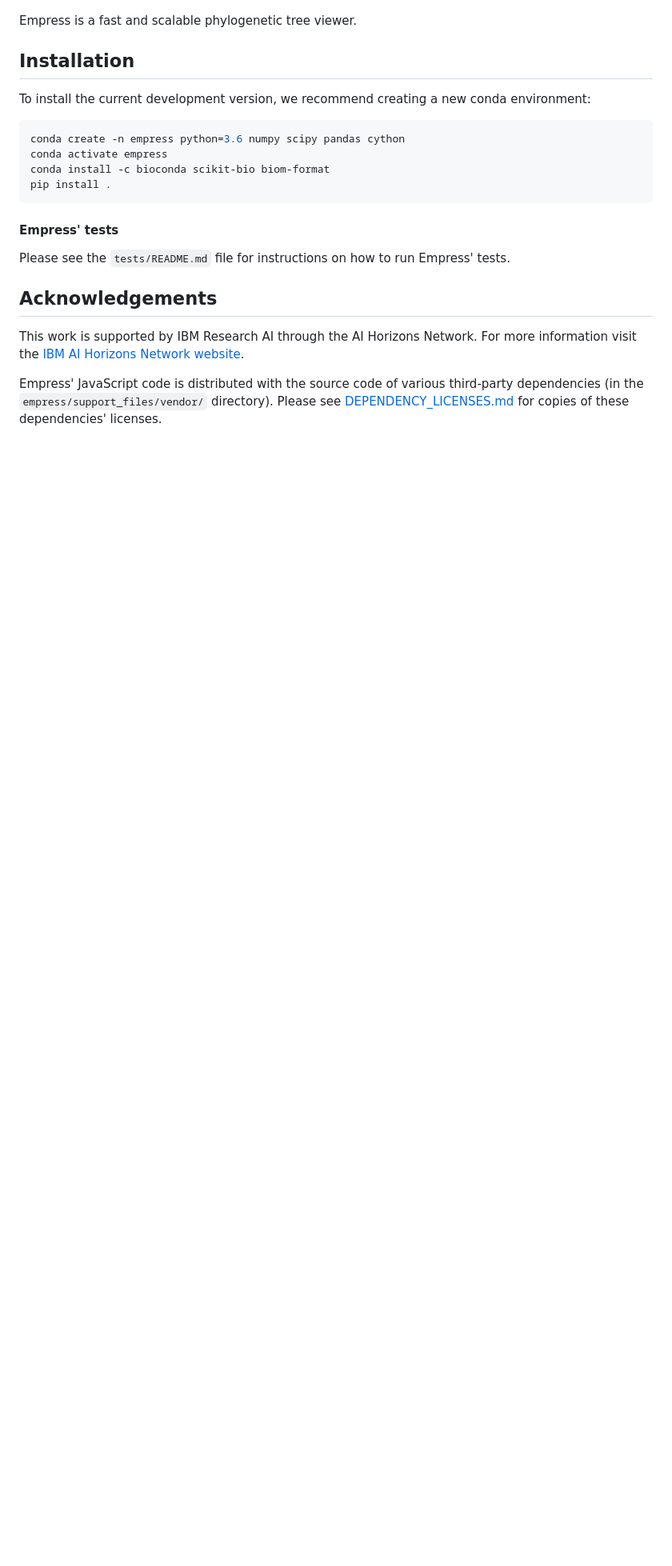
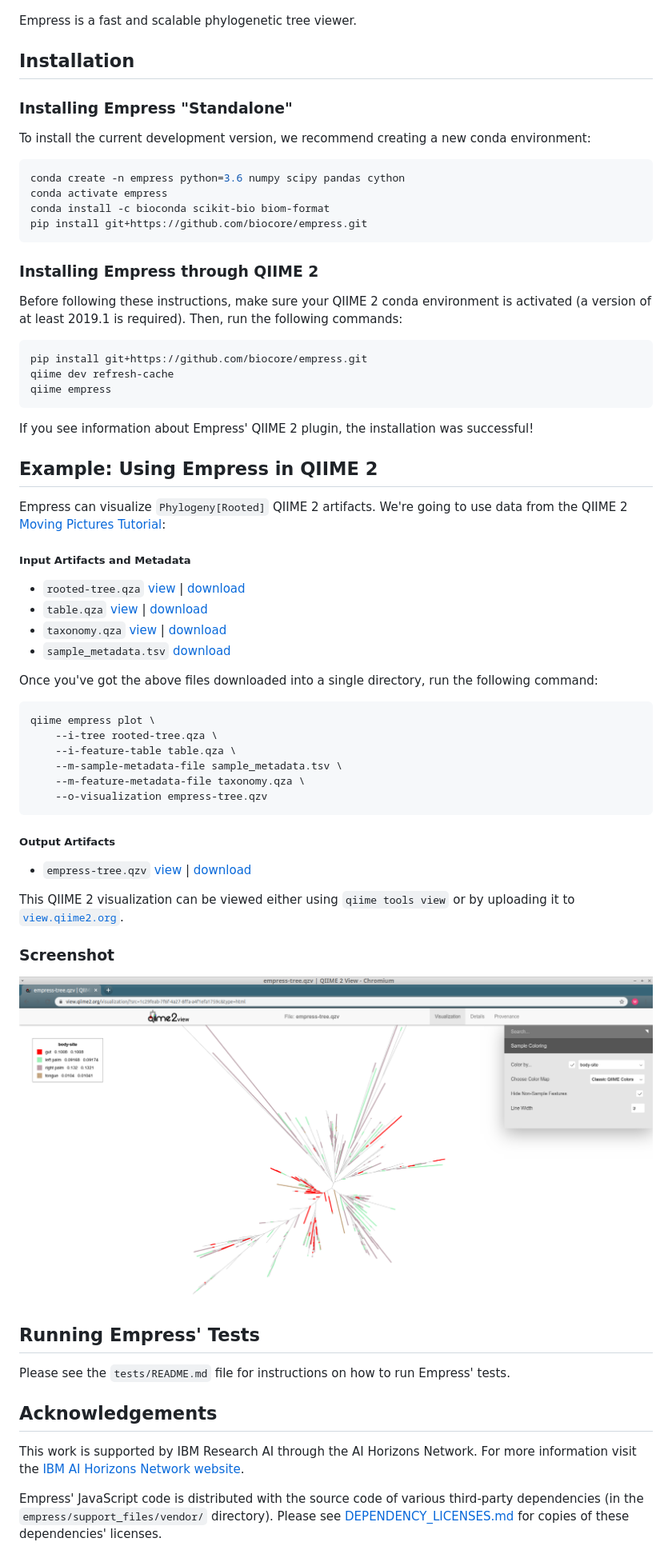
Before and after one commit to biocore/empress, a Markdown page: README.md, the part around the change. Shown at 80% size. GitHub-like rendering; pictures changed too: docs/moving-pictures/screenshot.png (added); blank space fills up the shorter version.

Commit message:
Add Q2 tutorial and fix a few other small things (#136)
* TST: Add simple travis YAML and Makefile

This should make headless testing on travis work. We can come back
to a more elegant or cross-browser solution like the one outlined in
PR #111 in the future, if desired -- this is a quick and dirty
fast solution.

* TST: Whoops, attempt to fix travis crashing

* TST: add back more stuff from prior travis YAML

...in an attempt to get travis to please play nicely with
qunit-puppeteer

* TST: maybe the OS is the problem????

* DOC/TST: add js test docs to readme #114

* DOC: add Travis badge

* DOC: split up README into tests file and main file

* DOC: clarify path stuff

* Update tests/README.md

Co-Authored-By: Yoshiki Vázquez Baeza <yoshiki89@gmail.com>

* Update tests/README.md

Co-Authored-By: Yoshiki Vázquez Baeza <yoshiki89@gmail.com>

* MNT: Add JS linting and front-end stylechecking

* STY: move function definition out of loop

* STY: fix lots of linted issues from jshint

Primarily simple stuff like "var i" being used twice in the same
scope, unnecessary or missing semicolons, etc.

Linting still fails for something in legend.js ("container" is already
defined) because I'm not sure how best to handle that.

I'm making these minor changes their own commit so we can look at these
changes in isolation.

* STY: festyle only looks at JS; add .jshintrc

* STY: chuck all of the JS through prettier

* DEV: add in "make githook" directive

* DEV: Add contributing file; festyle -> jsstyle

* fixed JS lint issue

* MNT: Fix small typo in color names

* MNT: Change q2-emperor -> q2-empress in template

* DEV: comment out console.log() stmts in JS

This'll prevent the Travis JS test output from getting long and
gross

* DOC: Add initial q2 interface instructions

* DOC: Add screenshot + example QZV from q2 tutorial

For #134.

* DOC: Restructure new README a bit

Co-authored-by: Yoshiki Vázquez Baeza <yoshiki89@gmail.com>
Co-authored-by: kwcantrell <cantrell.kalen@gmail.com>

````diff
--- a/README.md
+++ b/README.md
@@ -4,6 +4,8 @@
 Empress is a fast and scalable phylogenetic tree viewer.
 
 ## Installation
+
+### Installing Empress "Standalone"
 
 To install the current development version, we recommend creating a new conda
 environment:
@@ -12,10 +14,60 @@ environment:
 conda create -n empress python=3.6 numpy scipy pandas cython
 conda activate empress
 conda install -c bioconda scikit-bio biom-format
-pip install .
+pip install git+https://github.com/biocore/empress.git
 ```
 
-#### Empress' tests
+### Installing Empress through QIIME 2
+
+Before following these instructions, make sure your QIIME 2 conda environment
+is activated (a version of at least 2019.1 is required). Then, run the
+following commands:
+
+```bash
+pip install git+https://github.com/biocore/empress.git
+qiime dev refresh-cache
+qiime empress
+```
+
+If you see information about Empress' QIIME 2 plugin, the installation was
+successful!
+
+## Example: Using Empress in QIIME 2
+
+Empress can visualize `Phylogeny[Rooted]` QIIME 2 artifacts.
+We're going to use data from the QIIME 2 [Moving Pictures Tutorial](https://docs.qiime2.org/2019.10/tutorials/moving-pictures/):
+
+##### Input Artifacts and Metadata
+
+- `rooted-tree.qza` [view](https://view.qiime2.org/?src=https%3A%2F%2Fdocs.qiime2.org%2F2019.10%2Fdata%2Ftutorials%2Fmoving-pictures%2Frooted-tree.qza) | [download](https://docs.qiime2.org/2019.10/data/tutorials/moving-pictures/rooted-tree.qza)
+- `table.qza` [view](https://view.qiime2.org/?src=https%3A%2F%2Fdocs.qiime2.org%2F2019.10%2Fdata%2Ftutorials%2Fmoving-pictures%2Ftable.qza) | [download](https://docs.qiime2.org/2019.10/data/tutorials/moving-pictures/table.qza)
+- `taxonomy.qza` [view](https://view.qiime2.org/?src=https%3A%2F%2Fdocs.qiime2.org%2F2019.10%2Fdata%2Ftutorials%2Fmoving-pictures%2Ftaxonomy.qza) | [download](https://docs.qiime2.org/2019.10/data/tutorials/moving-pictures/taxonomy.qza)
+- `sample_metadata.tsv` [download](https://data.qiime2.org/2019.10/tutorials/moving-pictures/sample_metadata.tsv)
+
+Once you've got the above files downloaded into a single directory, run the
+following command:
+
+```bash
+qiime empress plot \
+    --i-tree rooted-tree.qza \
+    --i-feature-table table.qza \
+    --m-sample-metadata-file sample_metadata.tsv \
+    --m-feature-metadata-file taxonomy.qza \
+    --o-visualization empress-tree.qzv
+```
+
+##### Output Artifacts
+
+- `empress-tree.qzv` [view](https://view.qiime2.org/?src=https%3A%2F%2Fraw.githubusercontent.com%2Fbiocore%2Fempress%2Fmaster%2Fdocs%2Fmoving-pictures%2Fempress-tree.qzv) | [download](https://raw.githubusercontent.com/biocore/empress/master/docs/moving-pictures/empress-tree.qzv)
+
+This QIIME 2 visualization can be viewed either using `qiime tools view` or by
+uploading it to [`view.qiime2.org`](https://view.qiime2.org).
+
+### Screenshot
+
+![Empress screenshot in q2view](https://raw.githubusercontent.com/biocore/empress/master/docs/moving-pictures/screenshot.png)
+
+## Running Empress' Tests
 
 Please see the `tests/README.md` file for instructions on how to run Empress' tests.
 
````
Also changed, not shown: 5 other files.
